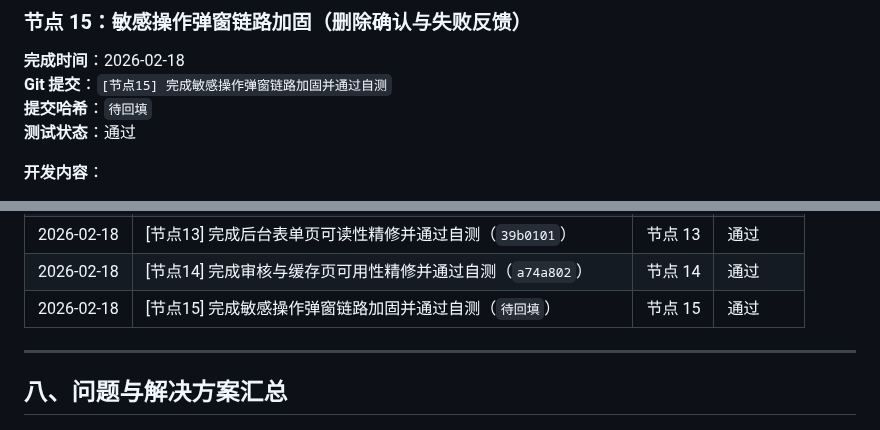
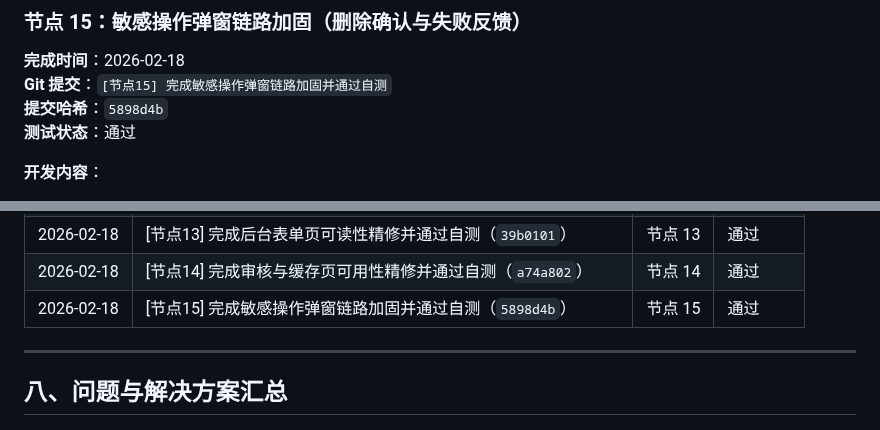
Before and after one commit to SuperMua/MX-paid-group-admin, a Markdown page: 开发文档.md, 2 parts joined by grey strips. Drawn GitHub-style.

Commit message:
[节点15-补充] 回填节点15提交哈希

```diff
--- a/开发文档.md
+++ b/开发文档.md
@@ -939,7 +939,7 @@ admin/upload_cache.php
 ### 节点 15：敏感操作弹窗链路加固（删除确认与失败反馈）
 **完成时间**：2026-02-18
 **Git 提交**：`[节点15] 完成敏感操作弹窗链路加固并通过自测`
-**提交哈希**：`待回填`
+**提交哈希**：`5898d4b`
 **测试状态**：通过
 
 **开发内容**：
@@ -1017,7 +1017,7 @@ admin/review_details.php
 | 2026-02-18 | [节点12] 完成后台返回导航容灾优化并通过自测（`a842d2b`） | 节点 12 | 通过 |
 | 2026-02-18 | [节点13] 完成后台表单页可读性精修并通过自测（`39b0101`） | 节点 13 | 通过 |
 | 2026-02-18 | [节点14] 完成审核与缓存页可用性精修并通过自测（`a74a802`） | 节点 14 | 通过 |
-| 2026-02-18 | [节点15] 完成敏感操作弹窗链路加固并通过自测（`待回填`） | 节点 15 | 通过 |
+| 2026-02-18 | [节点15] 完成敏感操作弹窗链路加固并通过自测（`5898d4b`） | 节点 15 | 通过 |
 
 ---
 
```
